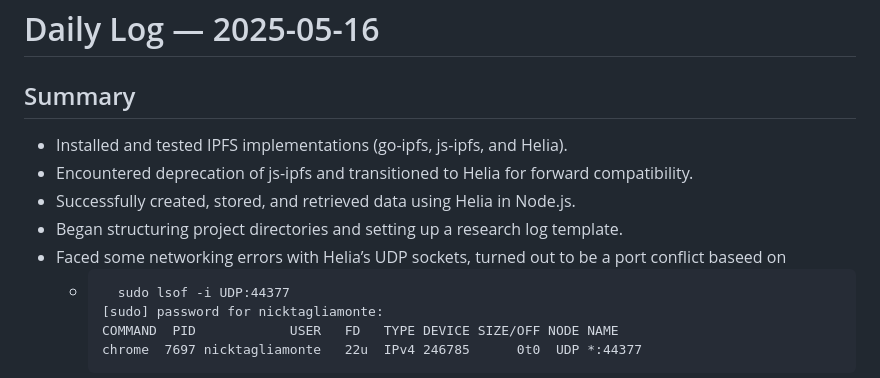
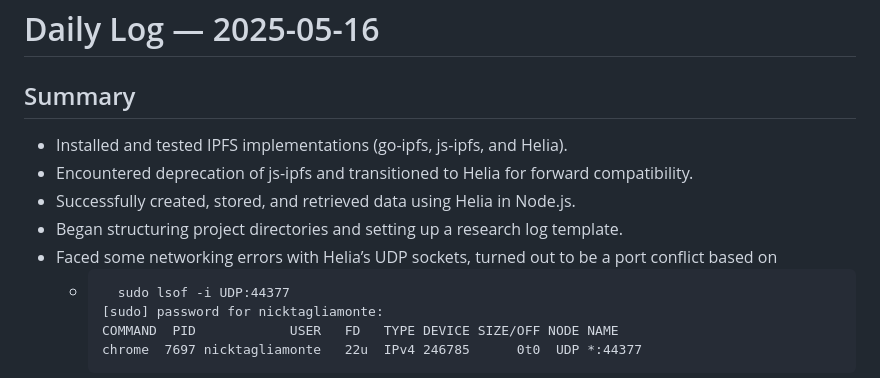
Before and after one commit to nicktagliamonte/ipfs-research-summer25, a Markdown page: logs/2025-05-16.md, the part around the change. Rendered like a GitHub page.

````diff
--- a/logs/2025-05-16.md
+++ b/logs/2025-05-16.md
@@ -1,12 +1,11 @@
 # Daily Log — 2025-05-16
 
 ## Summary
-
 - Installed and tested IPFS implementations (go-ipfs, js-ipfs, and Helia).
 - Encountered deprecation of js-ipfs and transitioned to Helia for forward compatibility.
 - Successfully created, stored, and retrieved data using Helia in Node.js.
 - Began structuring project directories and setting up a research log template.
-- Faced some networking errors with Helia’s UDP sockets, turned out to be a port conflict baseed on
+- Faced some networking errors with Helia’s UDP sockets, turned out to be a port conflict based on
   - ```
       sudo lsof -i UDP:44377
     [sudo] password for nicktagliamonte:
````
Also changed, not shown: logs/2025-05-17.md (added, +20 -0 lines).
